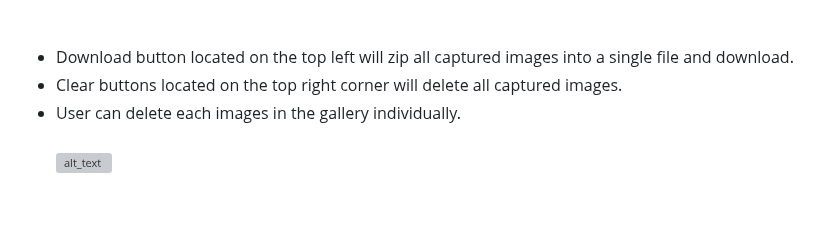
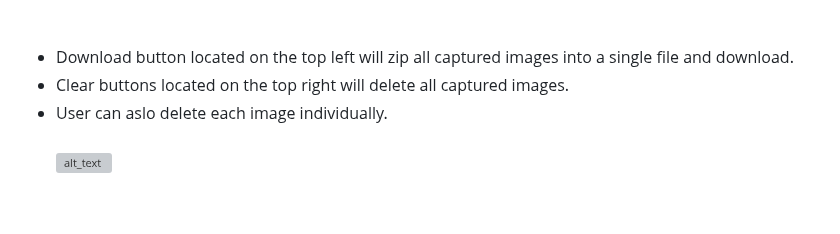
Before and after one commit to San279/camera-webserver-for-esp32S3, a Markdown page: README.md, the part around the change. Rendered like a GitHub page; grey boxes are pictures that could not be loaded.

```diff
--- a/README.md
+++ b/README.md
@@ -53,8 +53,8 @@ https://heyrick.eu/blog/index.php?diary=20210418&keitai=0](https://heyrick.eu/bl
 ![alt_text](/Images_for_readme/capture_console.PNG)
 <br /><br /> <br />
 - Download button located on the top left will zip all captured images into a single file and download.<br />
-- Clear buttons located on the top right corner will delete all captured images.<br />
-- User can delete each images in the gallery individually.<br /><br />
+- Clear buttons located on the top right will delete all captured images.<br />
+- User can aslo delete each image individually.<br /><br />
 ![alt_text](/Images_for_readme/gallery_img.PNG)
 <br /> <br /><br /> <br />
 ## Credit
```
